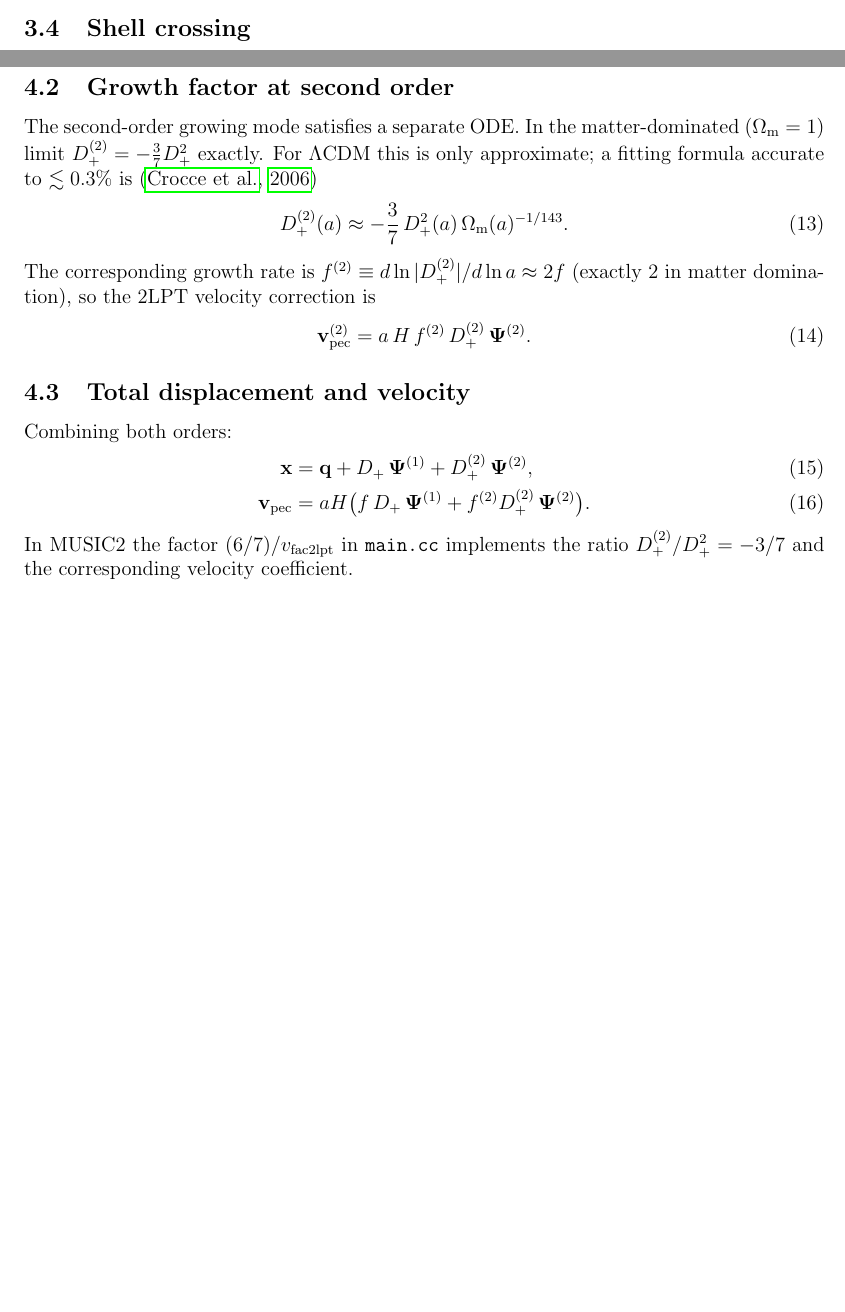
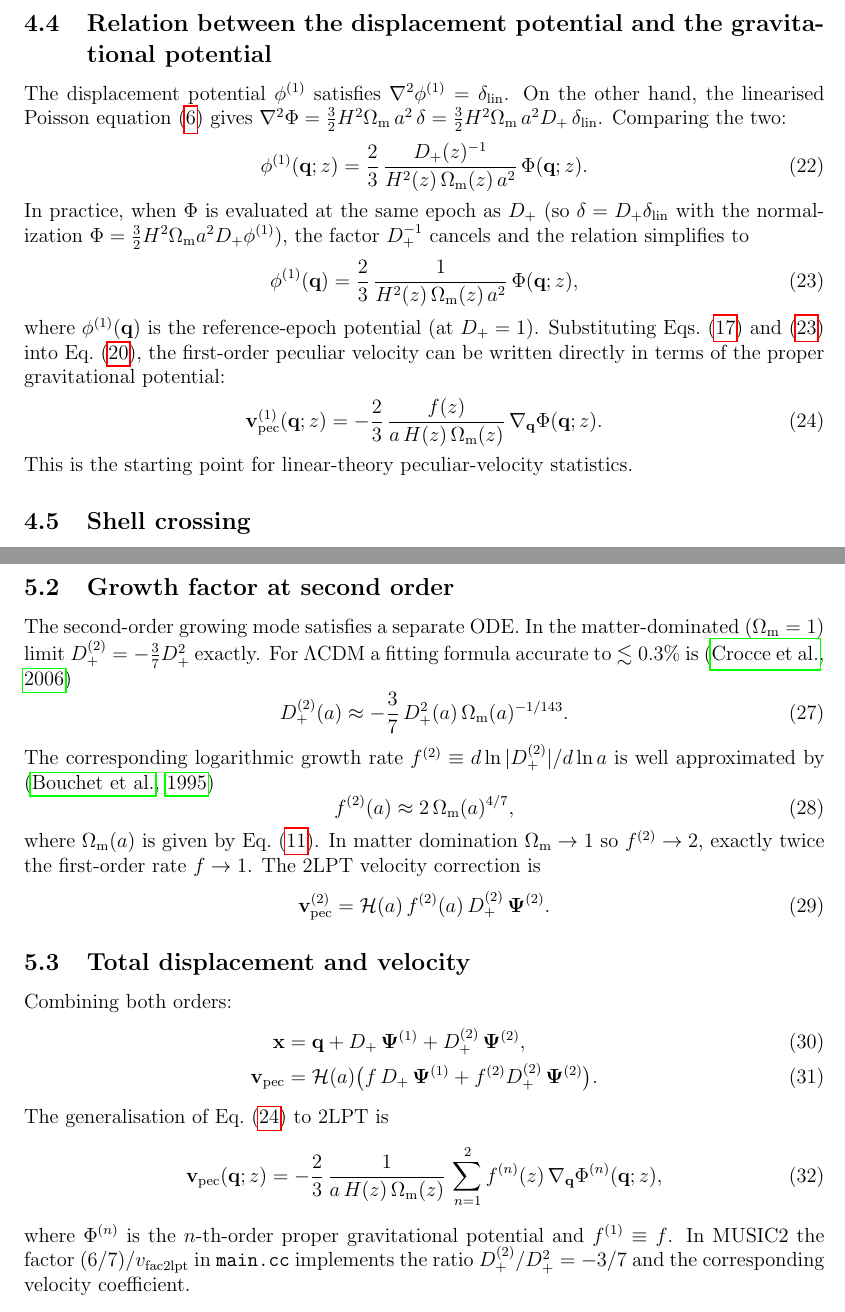
Before and after one commit to jeonggyukim/cosmo-sim, a LaTeX document (notes/lpt_review.tex): two parts of pages 3 and 4 of 6 before the commit and two parts of pages 5 and 6 of 8 after it, joined at a grey line, cut at the place of the change, the shorter picture padded with empty space. Compiled offline with pdfLaTeX.

Commit message:
notes/lpt_review: reorganize and add fluid equations + potential relations
New §2 "Fluid equations in an expanding universe":
- Continuity, Euler, Poisson equations in proper and comoving coords
- Density contrast definition and growth ODE for D+(a)
- Logarithmic growth rate f ≈ Ω_m^{0.55}, conformal Hubble H ≡ aH

New §4.4 "Relation between displacement potential and gravitational
potential": φ⁽¹⁾ = (2/3)/(H²Ω_m a²) Φ and the peculiar velocity
in terms of the proper potential v_pec = −(2/3) f/(aH Ω_m) ∇Φ.

Updated §5.2: second-order growth rate now uses Bouchet (1995)
fitting formula f⁽²⁾ ≈ 2 Ω_m(a)^{4/7} alongside Crocce (2006) D₂.

Total 2LPT velocity generalised (Eq. v_total and vpec_2lpt).
Added \calH macro throughout for conformal Hubble; notation
unified with calH, Dp, Dpp, Omm macros used consistently.

Co-Authored-By: Claude Sonnet 4.6 <noreply@anthropic.com>

```diff
--- a/notes/lpt_review.tex
+++ b/notes/lpt_review.tex
@@ -17,6 +17,7 @@
 \newcommand{\Dp}{D_+}
 \newcommand{\Dpp}{D_+^{(2)}}
 \newcommand{\Omm}{\Omega_{\rm m}}
+\newcommand{\calH}{\mathcal{H}}
 
 \title{Lagrangian Perturbation Theory: Zel'dovich Approximation and 2LPT}
 \author{Notes on IC generation with MUSIC2}
@@ -174,6 +282,48 @@ Linearising the Jacobian determinant in Eq.~(\ref{eq:jacobian}),
 %
 At first order the density contrast is simply the linear field scaled
 by the growth factor.
+
+\subsection{Relation between the displacement potential and the
+  gravitational potential}
+\label{sec:phi_Phi}
+
+The displacement potential $\phi^{(1)}$ satisfies
+$\nabla^2\phi^{(1)} = \delta_{\rm lin}$.  On the other hand, the
+linearised Poisson equation~(\ref{eq:poisson_lin}) gives
+$\nabla^2\Phi = \tfrac{3}{2}H^2\Omm\,a^2\,\delta = \tfrac{3}{2}H^2\Omm\,a^2\Dp\,\delta_{\rm lin}$.
+Comparing the two:
+%
+\begin{equation}
+  \phi^{(1)}(\bq; z)
+    = \frac{2}{3}\,\frac{\Dp(z)^{-1}}{H^2(z)\,\Omm(z)\,a^2}\,\Phi(\bq; z).
+  \label{eq:phi_Phi}
+\end{equation}
+%
+In practice, when $\Phi$ is evaluated at the same epoch as $\Dp$ (so
+$\delta = \Dp\delta_{\rm lin}$ with the normalization
+$\Phi = \frac{3}{2}H^2\Omm a^2\Dp\phi^{(1)}$), the factor $\Dp^{-1}$
+cancels and the relation simplifies to
+%
+\begin{equation}
+  \phi^{(1)}(\bq)
+    = \frac{2}{3}\,\frac{1}{H^2(z)\,\Omm(z)\,a^2}\,\Phi(\bq; z),
+  \label{eq:phi_Phi_simple}
+\end{equation}
+%
+where $\phi^{(1)}(\bq)$ is the reference-epoch potential (at $\Dp=1$).
+Substituting Eqs.~(\ref{eq:psi1}) and (\ref{eq:phi_Phi_simple}) into
+Eq.~(\ref{eq:vel1}), the first-order peculiar velocity can be written
+directly in terms of the proper gravitational potential:
+%
+\begin{equation}
+  \bv_{\rm pec}^{(1)}(\bq; z)
+    = -\frac{2}{3}\,\frac{f(z)}{a\,H(z)\,\Omm(z)}\,
+      \nabla_\bq\Phi(\bq; z).
+  \label{eq:vpec_Phi}
+\end{equation}
+%
+This is the starting point for linear-theory peculiar-velocity
+statistics.
 
 \subsection{Shell crossing}
 
@@ -230,21 +380,30 @@ that are independent at first order.
 
 The second-order growing mode satisfies a separate ODE.  In the
 matter-dominated ($\Omm = 1$) limit $\Dpp = -\tfrac{3}{7}\Dp^2$
-exactly.  For $\Lambda$CDM this is only approximate; a fitting formula
-accurate to $\lesssim 0.3\%$ is \citep{Crocce2006}
+exactly.  For $\Lambda$CDM a fitting formula accurate to
+$\lesssim 0.3\%$ is \citep{Crocce2006}
 %
 \begin{equation}
   \Dpp(a) \approx -\frac{3}{7}\,\Dp^2(a)\,\Omm(a)^{-1/143}.
   \label{eq:D2}
 \end{equation}
 %
-The corresponding growth rate is $f^{(2)} \equiv d\ln|\Dpp|/d\ln a
-\approx 2f$ (exactly $2$ in matter domination), so the 2LPT velocity
-correction is
+The corresponding logarithmic growth rate
+$f^{(2)} \equiv d\ln|\Dpp|/d\ln a$ is well approximated by
+\citep{Bouchet1995}
+%
+\begin{equation}
+  f^{(2)}(a) \approx 2\,\Omm(a)^{4/7},
+  \label{eq:f2}
+\end{equation}
+%
+where $\Omm(a)$ is given by Eq.~(\ref{eq:Omm_a}).  In matter
+domination $\Omm\to 1$ so $f^{(2)}\to 2$, exactly twice the
+first-order rate $f\to 1$.  The 2LPT velocity correction is
 %
 \begin{equation}
   \bv_{\rm pec}^{(2)}
-    = a\,H\,f^{(2)}\,\Dpp\,\bPsi^{(2)}.
+    = \calH(a)\,f^{(2)}(a)\,\Dpp\,\bPsi^{(2)}.
   \label{eq:vel2}
 \end{equation}
 
@@ -253,14 +412,26 @@ correction is
 Combining both orders:
 %
 \begin{align}
-  \bx &= \bq + \Dp\,\bPsi^{(1)} + \Dpp\,\bPsi^{(2)}, \label{eq:x_total}\\
-  \bv_{\rm pec} &= a H\bigl(f\,\Dp\,\bPsi^{(1)}
-                   + f^{(2)}\Dpp\,\bPsi^{(2)}\bigr). \label{eq:v_total}
+  \bx &= \bq + \Dp\,\bPsi^{(1)} + \Dpp\,\bPsi^{(2)},
+  \label{eq:x_total}\\
+  \bv_{\rm pec} &= \calH(a)\bigl(f\,\Dp\,\bPsi^{(1)}
+                   + f^{(2)}\Dpp\,\bPsi^{(2)}\bigr).
+  \label{eq:v_total}
 \end{align}
 %
-In MUSIC2 the factor $(6/7)/v_{\rm fac2lpt}$ in \texttt{main.cc} implements
-the ratio $\Dpp/\Dp^2 = -3/7$ and the corresponding velocity
-coefficient.
+The generalisation of Eq.~(\ref{eq:vpec_Phi}) to 2LPT is
+%
+\begin{equation}
+  \bv_{\rm pec}(\bq; z)
+    = -\frac{2}{3}\,\frac{1}{a\,H(z)\,\Omm(z)}\,
+      \sum_{n=1}^{2} f^{(n)}(z)\,\nabla_\bq\Phi^{(n)}(\bq; z),
+  \label{eq:vpec_2lpt}
+\end{equation}
+%
+where $\Phi^{(n)}$ is the $n$-th-order proper gravitational potential
+and $f^{(1)} \equiv f$.  In MUSIC2 the factor
+$(6/7)/v_{\rm fac2lpt}$ in \texttt{main.cc} implements the ratio
+$\Dpp/\Dp^2 = -3/7$ and the corresponding velocity coefficient.
 
 %----------------------------------------------------------------------
 \section{Relation to the Power Spectrum}
@@ -293,10 +464,10 @@ where the one-loop terms involve convolutions of $P_{\rm lin}$:
 %
 \begin{align}
   P_{22}(k) &= 2\int\!\frac{d^3q}{(2\pi)^3}\,
-    \left[F_2(\bk-\bq,\,\bq)\right]^2
-    P_{\rm lin}(|\bk-\bq|)\,P_{\rm lin}(q), \\
+    \left[F_2(\bk-\mathbf{q},\,\mathbf{q})\right]^2
+    P_{\rm lin}(|\bk-\mathbf{q}|)\,P_{\rm lin}(q), \\
   P_{13}(k) &= 3\,P_{\rm lin}(k)\int\!\frac{d^3q}{(2\pi)^3}\,
-    F_3(\bk,\bq,-\bq)\,P_{\rm lin}(q),
+    F_3(\bk,\mathbf{q},-\mathbf{q})\,P_{\rm lin}(q),
 \end{align}
 %
 with $F_2$, $F_3$ the standard perturbation theory (SPT) mode-coupling
```
Also changed, not shown: notes/lpt_review.tex (164 more changed lines).
